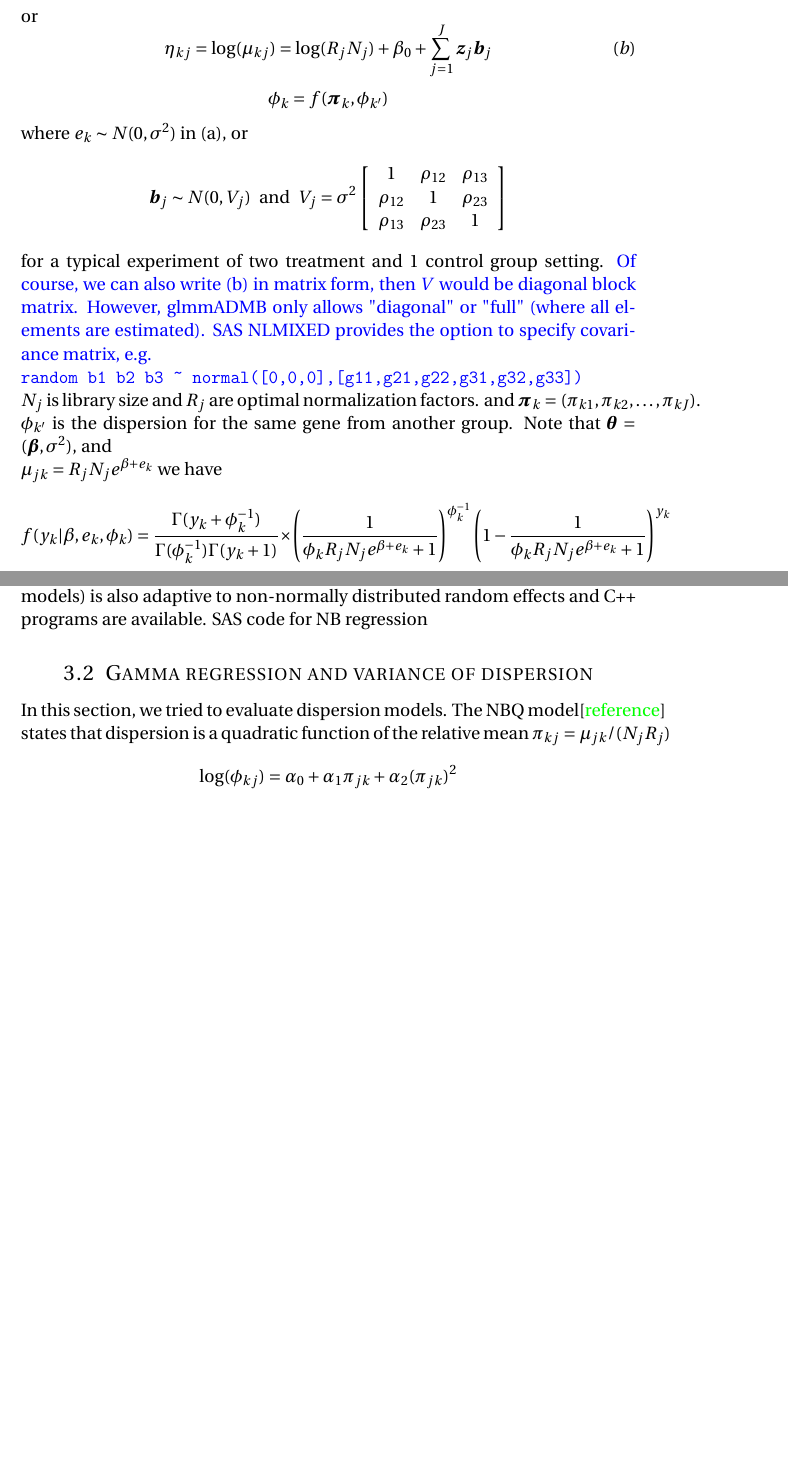
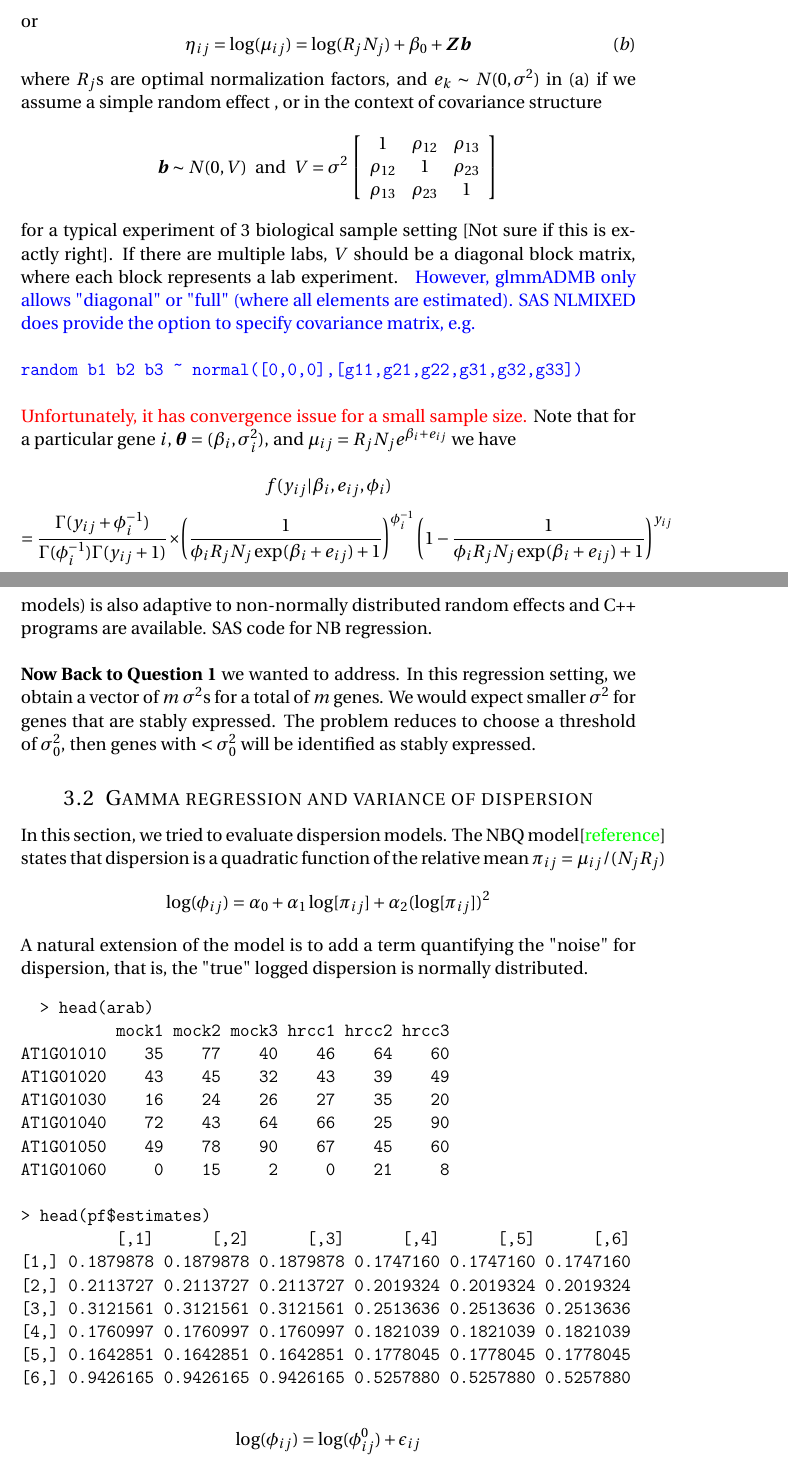
Before and after one commit to zhuob/Project_PAST, a LaTeX document (manualscript/main/mainpart.tex): two parts of pages 5 and 6 of 7 before the commit and two parts of pages 5 and 7 of 8 after it, joined at a grey line, cut so that both start at the same text, the shorter picture padded with empty space. Compiled offline with pdfLaTeX.

Commit message:
updated manual

```diff
--- a/manualscript/main/mainpart.tex
+++ b/manualscript/main/mainpart.tex
@@ -133,8 +134,7 @@ For  \href{http://support.sas.com/documentation/cdl/en/statug/63033/HTML/default
   or
-  \[\eta_{kj} = \log(\mu_{kj})= \log(R_jN_j)+\beta_0 +\sum_{j=1}^J\bm z_j\bm b_j\eqno(b)\]
-  \[\phi_k = f(\bm \pi_{k}, \phi_{k'})\]
-  where $e_k\sim N(0, \sigma^2)$ in (a), or
-\[\bm b_j \sim N(0, V_j)  ~~\text{and} ~~V_j =
+  \[\eta_{ij} = \log(\mu_{ij})= \log(R_jN_j)+\beta_0 +\bm Z\bm b\eqno(b)\]
+  where $R_j$s are optimal normalization factors, and $e_k\sim N(0, \sigma^2)$ in (a) if we assume a simple random effect , or in the context of covariance structure
+\[\bm b \sim N(0, V)  ~~\text{and} ~~V =
 	\sigma^2\left[
  	\begin{array}{ccc}
  	  1 &\rho_{12} & \rho_{13}\\
@@ -143,21 +143,19 @@ For  \href{http://support.sas.com/documentation/cdl/en/statug/63033/HTML/default
 \end{array}
 	\right]
 	\]
-	for a typical experiment of two treatment and 1 control group setting. {\color{blue}{Of course, we can also write (b) in matrix form, then $V$ would be diagonal block matrix. However, glmmADMB only allows "diagonal" or "full" (where all elements are estimated). SAS NLMIXED provides the option to specify covariance matrix, e.g.  \\
-	\verb"random b1 b2 b3 ~ normal([0,0,0],[g11,g21,g22,g31,g32,g33])" }}
+	for a typical experiment of 3 biological sample setting [Not sure if this is exactly right]. If there are multiple labs, $V$ should be a diagonal block matrix, where each block represents a lab experiment. {\color{blue}{ However, glmmADMB only allows "diagonal" or "full" (where all elements are estimated). SAS NLMIXED does provide the option to specify covariance matrix, e.g.  \\
 
-	 $N_j$ is library size and $R_j$ are optimal normalization factors.
-  and $
-  \bm\pi_k=(\pi_{k1}, \pi_{k2}, \ldots, \pi_{kJ})$. $\phi_{k'}$ is the dispersion for the same gene from another group. %{\color{blue}{not sure if normalization is needed yet, in which case we might begin with $\log(\mu_i)= \beta + \log (N_i R_i) + e_i$}}.
+	\verb"random b1 b2 b3 ~ normal([0,0,0],[g11,g21,g22,g31,g32,g33])" }}\\
+
+{\color{red}Unfortunately, it has convergence issue for a small sample size.}
+%$\bm\pi_{j}=(\pi_{j1}, \pi_{j2}, \ldots, \pi_{kJ})$. $\phi_{k'}$ is the dispersion for the same gene from another group. %{\color{blue}{not sure if normalization is needed yet, in which case we might begin with $\log(\mu_i)= \beta + \log (N_i R_i) + e_i$}}.
   %The data set I analyze consists of 4 labs of arabidopsis experiment with 2 or 3 samples in each lab. That being said, I am assuming the means for different labs vary only in terms of random effect $e_i$.  {\color{blue} Note: for now we just assume $\phi$ is a constant within different samples for a particular gene.}
-  Note that $\bm \theta= (\bm \beta, \sigma^2)$, and
+  Note that for a particular gene $i$,  $\bm \theta= (\beta_i, \sigma_i^2)$, and
   %and for SAS \verb"PROC NLMIXED" the NB $Y\sim \text{negbin}(n, p)$ log-likelihood is
  % \[  l(n, p; y)= \log[\Gamma(n+y)]- \log[\Gamma(n)] - \log[\Gamma(y +1)] + n\log(p) + y\log(1-p)\]
  % \[E[Y] = kP = k\left(\frac{1-p}{p}\right), \text{Var}[Y] = kP(1-P) = k \left(\frac{1-p}{p}\right)\frac{1}{p}\]
 %  with $n \geq 0 , 0 <p < 1$. That is equivalent to $\mu = kP, k = 1/\phi$  under NB2 parametrization.  Therefore the $p(\cdot)$ can be written as
  % \[p(y_i, p, k)= \frac{\Gamma(y+ k)}{\Gamma(k)\Gamma(y + 1)}\times p^k(1-p)^y\]
-
-$\mu_{jk}= R_jN_je^{\beta + e_k}$ we have % = k(1-p)/p$ we have
+ $\mu_{ij}= R_jN_je^{\beta_i + e_{ij}}$ we have % = k(1-p)/p$ we have
  % \[ p =  \frac{1}{k^{-1}e^{\beta  + e_i} + 1}\]
  % Subsequently
-  \[f(y_k| \beta, e_k, \phi_k)= \frac{\Gamma(y_k+ \phi_k^{-1})}{\Gamma(\phi_k^{-1})\Gamma(y_k + 1)}\times \left(\frac{1}{{\phi_k}R_jN_je^{\beta  + e_k} + 1}\right)^{\phi_k^{-1}}\left(1-\frac{1}{{\phi_k}R_jN_je^{\beta  + e_k} + 1}\right)^{y_k}\]
@@ -166,0 +163,5 @@ $\mu_{jk}= R_jN_je^{\beta + e_k}$ we have % = k(1-p)/p$ we have
+\[f(y_{ij}| \beta_i, e_{ij}, \phi_i)\]
+\[= \frac{\Gamma(y_{ij}+ \phi_i^{-1})}{\Gamma(\phi_i^{-1})\Gamma(y_{ij} + 1)}\times \left(\frac{1}{\phi_iR_jN_j\exp(\beta_i  + e_{ij}) + 1}\right)^{\phi_i^{-1}}\left(1-\frac{1}{\phi_iR_jN_j\exp(\beta_i  + e_{ij}) + 1}\right)^{y_{ij}}\]
+
+
+  Now that $e_{ij}\sim N(0, \sigma_i^2)$ with $q(e_{ij}|\sigma_i^2)= \frac{1}{\sqrt{2\pi\sigma_i^2}}\exp\left(-\frac{e_{ij}^2}{2\sigma_i^2}\right)$ gives
@@ -180,10 +188,30 @@ $\mu_{jk}= R_jN_je^{\beta + e_k}$ we have % = k(1-p)/p$ we have
    \end{verbatim}
    to see how parameters are estimated in \verb"glmmADMB".\\
    It seems the \href{http://www.admb-project.org/documentation/manuals}{ADMB-RE} package (implementing random effects in nonlinear models) is also adaptive to non-normally distributed random effects and C++ programs are available.
-   SAS code for NB regression
+   SAS code for NB regression.\\
+
+   \textbf{Now Back to Question 1} we wanted to address.  In this regression setting, we obtain a vector of $m$ $\sigma^2$s for a total of $m$ genes. We would expect smaller $\sigma^2$ for genes that are stably expressed. The problem reduces to choose a threshold of $\sigma^2_0$, then genes with $<\sigma^2_0$ will be identified as stably expressed.
    \subsection{Gamma regression and variance of dispersion}
-       In this section, we tried to evaluate dispersion models. The NBQ model[{\color{green}{reference}}] states that dispersion is a quadratic function of the relative mean $\pi_{kj}=\mu_{jk}/(N_jR_j)$
-   \[\log(\phi_{kj})= \alpha_0 + \alpha_1\pi_{jk} + \alpha_2(\pi_{jk})^2\]
-   Gu has showed that  when $\sigma^$ is under certain level, parametric based modelling approaches have advantage over genewise approaches, and thus are recommended. The aim of our analysis is to explore possible improvement if additional predictors are incorporated in the NBQ model. Specifically, we tried the following models
-   \[\log(\phi_{kj})= \alpha_0 + \sum_{l=1}^L[\alpha_{l1}\pi_{jk, l} + \alpha_{l2}(\pi_{jk, l})^2
-   	\]
+       In this section, we tried to evaluate dispersion models. The NBQ model[{\color{green}{reference}}] states that dispersion is a quadratic function of the relative mean $\pi_{ij}=\mu_{ij}/(N_jR_j)$
+   \[\log(\phi_{ij})= \alpha_0 + \alpha_1\log[\pi_{ij}] + \alpha_2(\log[\pi_{ij}])^2\]
+  A natural extension of the model is to add a term quantifying the "noise" for dispersion, that is, the "true" logged dispersion is normally distributed.
+  \begin{verbatim}
+  > head(arab)
+          mock1 mock2 mock3 hrcc1 hrcc2 hrcc3
+AT1G01010    35    77    40    46    64    60
+AT1G01020    43    45    32    43    39    49
+AT1G01030    16    24    26    27    35    20
+AT1G01040    72    43    64    66    25    90
+AT1G01050    49    78    90    67    45    60
+AT1G01060     0    15     2     0    21     8
+
+> head(pf$estimates)
+          [,1]      [,2]      [,3]      [,4]      [,5]      [,6]
+[1,] 0.1879878 0.1879878 0.1879878 0.1747160 0.1747160 0.1747160
+[2,] 0.2113727 0.2113727 0.2113727 0.2019324 0.2019324 0.2019324
+[3,] 0.3121561 0.3121561 0.3121561 0.2513636 0.2513636 0.2513636
+[4,] 0.1760997 0.1760997 0.1760997 0.1821039 0.1821039 0.1821039
+[5,] 0.1642851 0.1642851 0.1642851 0.1778045 0.1778045 0.1778045
+[6,] 0.9426165 0.9426165 0.9426165 0.5257880 0.5257880 0.5257880
+  \end{verbatim}
+  \[\log(\phi_{ij})= \log(\phi^0_{ij})+ \epsilon_{ij}\]
```
Also changed, not shown: manualscript/main/mainpart.tex (48 more changed lines).
